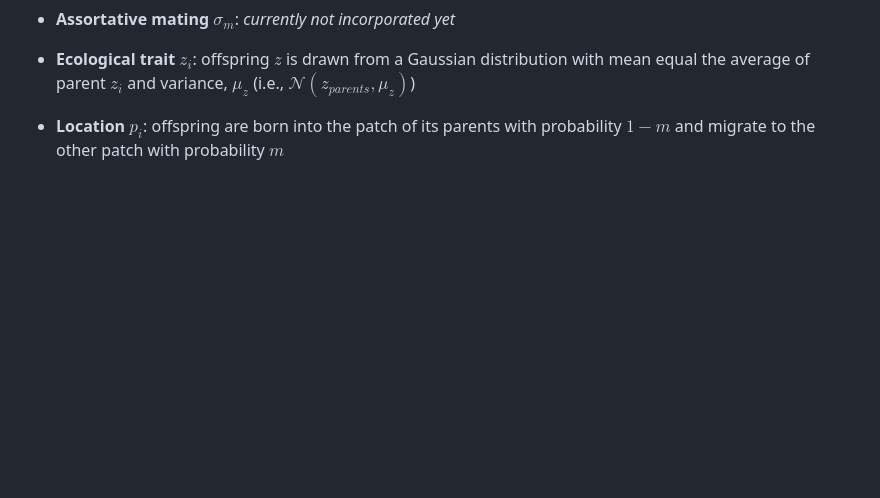
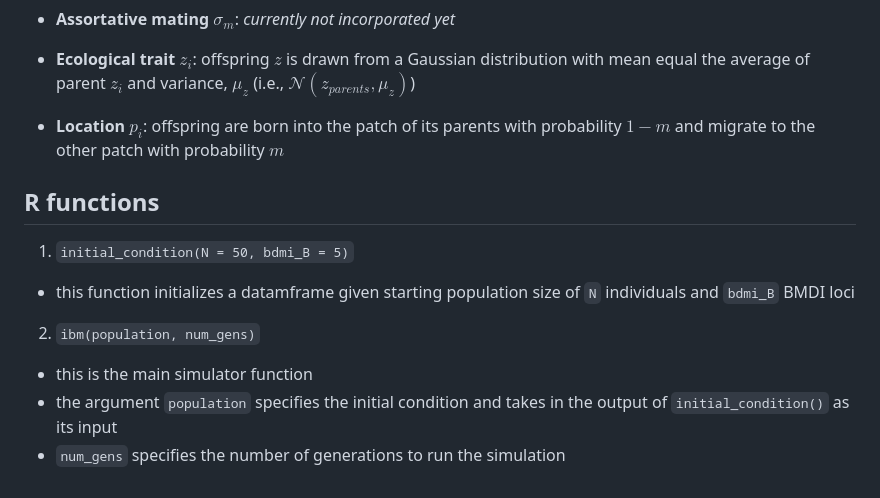
Before and after one commit to jiaangou/CoSpeciation, a Markdown page: README.md, the part around the change. Rendered like a GitHub page; blank space fills up the shorter version.

Commit message:
added main functions

```diff
--- a/README.md
+++ b/README.md
@@ -63,3 +63,16 @@ where $`K_o`$ is the maximum amount of resources, or the resources available to
 -   **Ecological trait** $`z_i`$: offspring $`z`$ is drawn from a Gaussian distribution with mean equal the average of parent $`z_i`$ and variance, $`\mu_z`$ (i.e., $`\mathcal{N}(z_{parents}, \mu_z)`$)
 
 -   **Location** $`p_i`$: offspring are born into the patch of its parents with probability $`1 - m`$ and migrate to the other patch with probability $`m`$
+
+
+## R functions
+
+1. `initial_condition(N = 50, bdmi_B = 5)`
+
+- this function initializes a datamframe given starting population size of `N` individuals and `bdmi_B` BMDI loci
+
+2. `ibm(population, num_gens)`
+
+- this is the main simulator function
+- the argument `population` specifies the initial condition and takes in the output of `initial_condition()` as its input
+- `num_gens` specifies the number of generations to run the simulation
```
